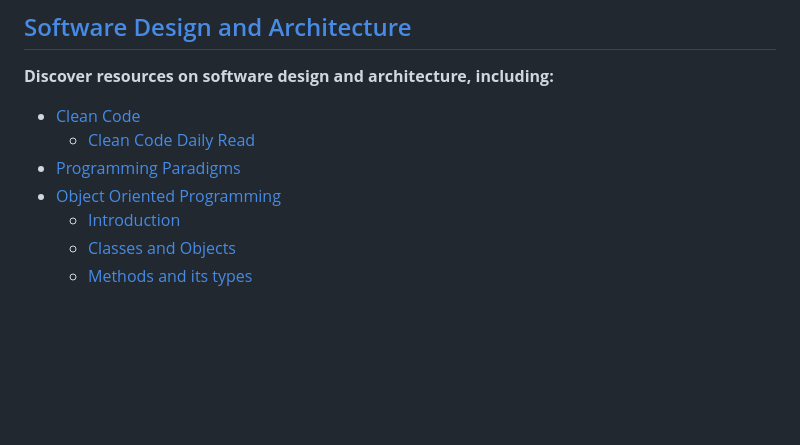
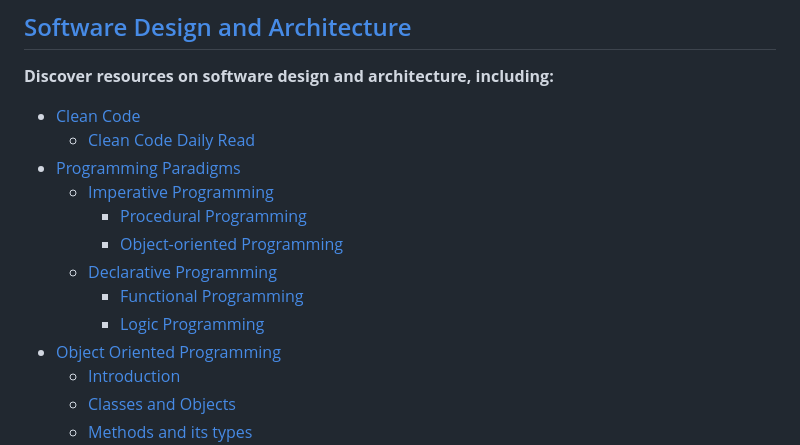
Before and after one commit to sabitaneupane/devbucket, a Markdown page: README.md, the part around the change. GitHub-like rendering; blank space fills up the shorter version.

Commit message:
add missing readme links

```diff
--- a/README.md
+++ b/README.md
@@ -49,6 +49,12 @@ DevBucket is an all-in-one resource for everything programming-related, includin
 - [Clean Code](./content/software-design-and-architecture/1.clean-code.md)
   - [Clean Code Daily Read](./content/software-design-and-architecture/1.clean-code/learn.md)
 - [Programming Paradigms](./content/software-design-and-architecture/2.programming-paradigms.md)
+  - [Imperative Programming](./content/software-design-and-architecture/2.programming-paradigms.md/#imperative-programming)
+    - [Procedural Programming](./content/software-design-and-architecture/2.programming-paradigms.md/#procedural-programming)
+    - [Object-oriented Programming](./content/software-design-and-architecture/2.programming-paradigms.md/#object-oriented-programming)
+  - [Declarative Programming](./content/software-design-and-architecture/2.programming-paradigms.md/#declarative-programming)
+    - [Functional Programming](./content/software-design-and-architecture/2.programming-paradigms.md/#functional-programming)
+    - [Logic Programming](./content/software-design-and-architecture/2.programming-paradigms.md/#logic-programming)
 - [Object Oriented Programming](./content/software-design-and-architecture/3.object-oriented-programming.md)
   - [Introduction](./content/software-design-and-architecture/3.object-oriented-programming.md/#introduction)
   - [Classes and Objects](./content/software-design-and-architecture/3.object-oriented-programming.md/#classes-and-objects)
```
Also changed, not shown: content/software-design-and-architecture/2.programming-paradigms.md (+1 -1 lines), content/software-design-and-architecture/5.software-design-patterns.md (+4 -0 lines).
